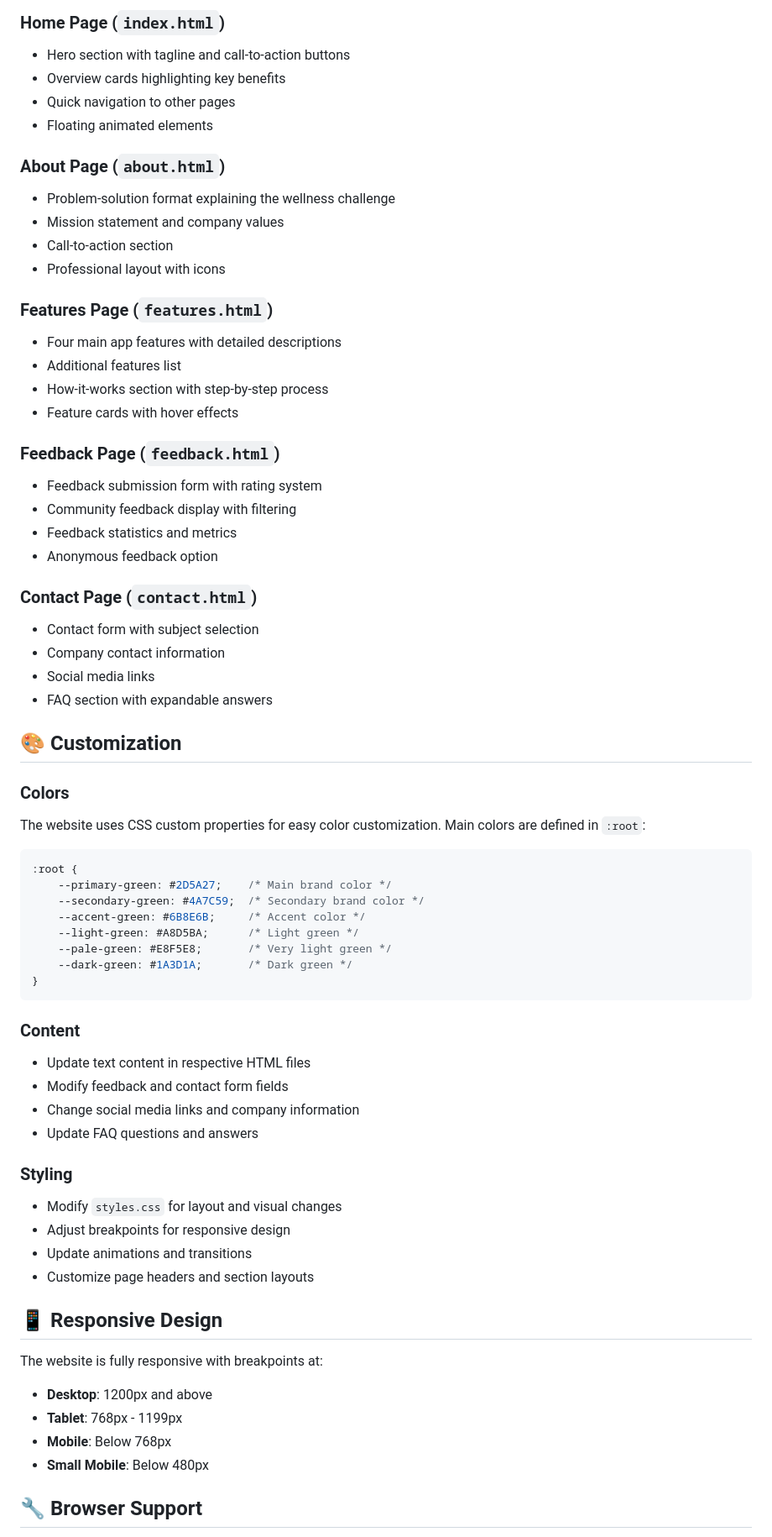
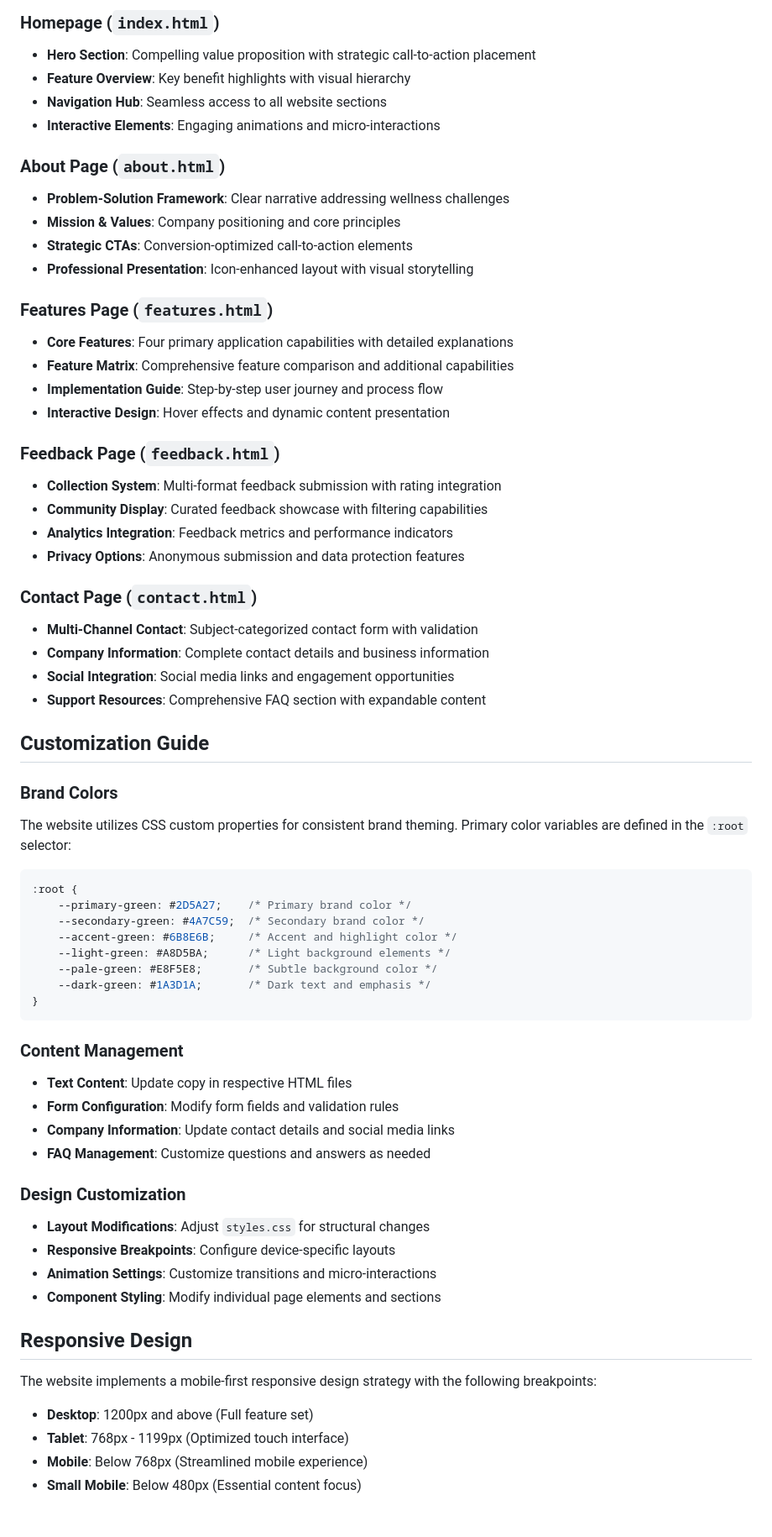
Before and after one commit to aliya9/Longevita-website, a Markdown page: README.md, the part around one of its changes. Shown at 84% size. GitHub-like rendering.

````diff
--- a/README.md
+++ b/README.md
@@ -55,69 +65,68 @@ longetiva-landing-page/
 
-### Home Page (`index.html`)
-- Hero section with tagline and call-to-action buttons
-- Overview cards highlighting key benefits
-- Quick navigation to other pages
-- Floating animated elements
+### Homepage (`index.html`)
+- **Hero Section**: Compelling value proposition with strategic call-to-action placement
+- **Feature Overview**: Key benefit highlights with visual hierarchy
+- **Navigation Hub**: Seamless access to all website sections
+- **Interactive Elements**: Engaging animations and micro-interactions
 
 ### About Page (`about.html`)
-- Problem-solution format explaining the wellness challenge
-- Mission statement and company values
-- Call-to-action section
-- Professional layout with icons
+- **Problem-Solution Framework**: Clear narrative addressing wellness challenges
+- **Mission & Values**: Company positioning and core principles
+- **Strategic CTAs**: Conversion-optimized call-to-action elements
+- **Professional Presentation**: Icon-enhanced layout with visual storytelling
 
 ### Features Page (`features.html`)
-- Four main app features with detailed descriptions
-- Additional features list
-- How-it-works section with step-by-step process
-- Feature cards with hover effects
+- **Core Features**: Four primary application capabilities with detailed explanations
+- **Feature Matrix**: Comprehensive feature comparison and additional capabilities
+- **Implementation Guide**: Step-by-step user journey and process flow
+- **Interactive Design**: Hover effects and dynamic content presentation
 
 ### Feedback Page (`feedback.html`)
-- Feedback submission form with rating system
-- Community feedback display with filtering
-- Feedback statistics and metrics
-- Anonymous feedback option
+- **Collection System**: Multi-format feedback submission with rating integration
+- **Community Display**: Curated feedback showcase with filtering capabilities
+- **Analytics Integration**: Feedback metrics and performance indicators
+- **Privacy Options**: Anonymous submission and data protection features
 
 ### Contact Page (`contact.html`)
-- Contact form with subject selection
-- Company contact information
-- Social media links
-- FAQ section with expandable answers
+- **Multi-Channel Contact**: Subject-categorized contact form with validation
+- **Company Information**: Complete contact details and business information
+- **Social Integration**: Social media links and engagement opportunities
+- **Support Resources**: Comprehensive FAQ section with expandable content
 
-## 🎨 Customization
+## Customization Guide
 
-### Colors
-The website uses CSS custom properties for easy color customization. Main colors are defined in `:root`:
+### Brand Colors
+The website utilizes CSS custom properties for consistent brand theming. Primary color variables are defined in the `:root` selector:
 
 ```css
 :root {
-    --primary-green: #2D5A27;    /* Main brand color */
+    --primary-green: #2D5A27;    /* Primary brand color */
     --secondary-green: #4A7C59;  /* Secondary brand color */
-    --accent-green: #6B8E6B;     /* Accent color */
-    --light-green: #A8D5BA;      /* Light green */
-    --pale-green: #E8F5E8;       /* Very light green */
-    --dark-green: #1A3D1A;       /* Dark green */
+    --accent-green: #6B8E6B;     /* Accent and highlight color */
+    --light-green: #A8D5BA;      /* Light background elements */
+    --pale-green: #E8F5E8;       /* Subtle background color */
+    --dark-green: #1A3D1A;       /* Dark text and emphasis */
 }
 ```
 
-### Content
-- Update text content in respective HTML files
-- Modify feedback and contact form fields
-- Change social media links and company information
-- Update FAQ questions and answers
+### Content Management
+- **Text Content**: Update copy in respective HTML files
+- **Form Configuration**: Modify form fields and validation rules
+- **Company Information**: Update contact details and social media links
+- **FAQ Management**: Customize questions and answers as needed
 
-### Styling
-- Modify `styles.css` for layout and visual changes
-- Adjust breakpoints for responsive design
-- Update animations and transitions
-- Customize page headers and section layouts
+### Design Customization
+- **Layout Modifications**: Adjust `styles.css` for structural changes
+- **Responsive Breakpoints**: Configure device-specific layouts
+- **Animation Settings**: Customize transitions and micro-interactions
+- **Component Styling**: Modify individual page elements and sections
 
-## 📱 Responsive Design
+## Responsive Design
 
-The website is fully responsive with breakpoints at:
-- **Desktop**: 1200px and above
-- **Tablet**: 768px - 1199px
-- **Mobile**: Below 768px
-- **Small Mobile**: Below 480px
+The website implements a mobile-first responsive design strategy with the following breakpoints:
 
-## 🔧 Browser Support
+- **Desktop**: 1200px and above (Full feature set)
+- **Tablet**: 768px - 1199px (Optimized touch interface)
+- **Mobile**: Below 768px (Streamlined mobile experience)
+- **Small Mobile**: Below 480px (Essential content focus)
 
````
Also changed, not shown: other parts of README.md (+123 -101 lines).
